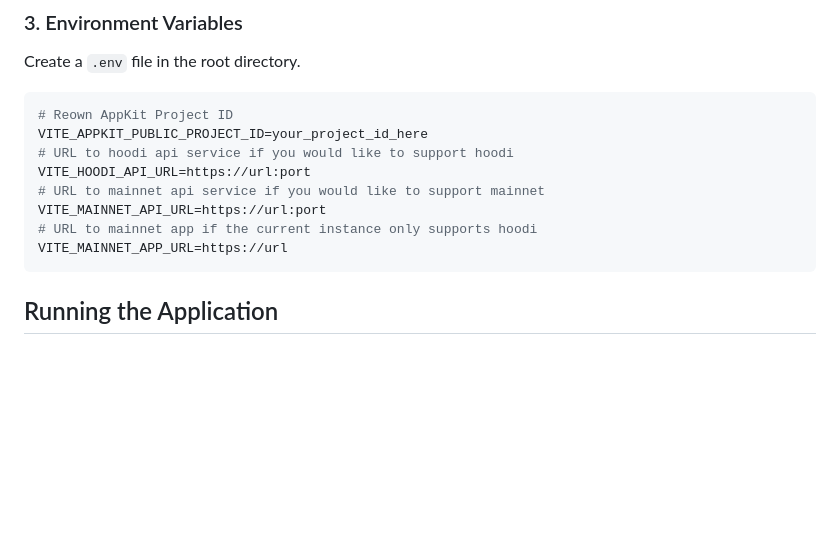
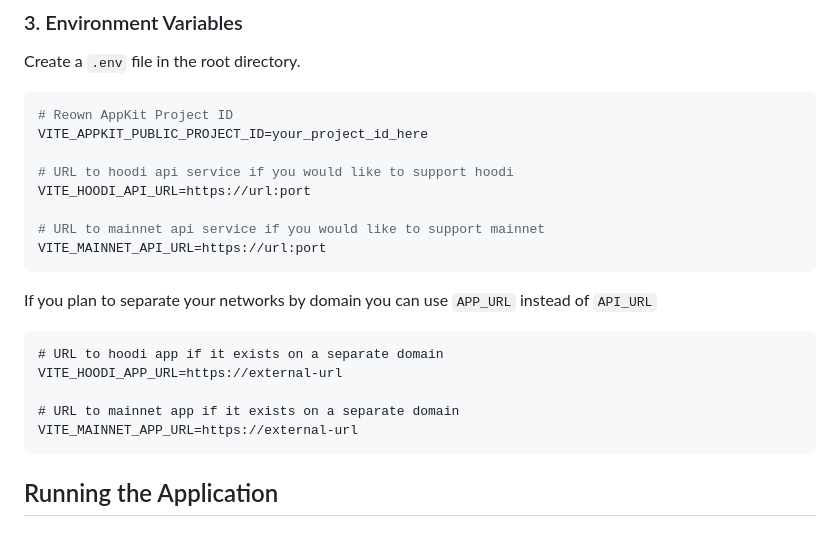
Before and after one commit to ethstaker/staker-console, a Markdown page: README.md, the part around the change. Drawn GitHub-style; blank space fills up the shorter version.

````diff
--- a/README.md
+++ b/README.md
@@ -51,12 +51,22 @@ Create a `.env` file in the root directory.
 ```env
 # Reown AppKit Project ID
 VITE_APPKIT_PUBLIC_PROJECT_ID=your_project_id_here
+
 # URL to hoodi api service if you would like to support hoodi
 VITE_HOODI_API_URL=https://url:port
+
 # URL to mainnet api service if you would like to support mainnet
 VITE_MAINNET_API_URL=https://url:port
-# URL to mainnet app if the current instance only supports hoodi
-VITE_MAINNET_APP_URL=https://url
+```
+
+If you plan to separate your networks by domain you can use `APP_URL` instead of `API_URL`
+
+```
+# URL to hoodi app if it exists on a separate domain
+VITE_HOODI_APP_URL=https://external-url
+
+# URL to mainnet app if it exists on a separate domain
+VITE_MAINNET_APP_URL=https://external-url
 ```
 
 ## Running the Application
````
